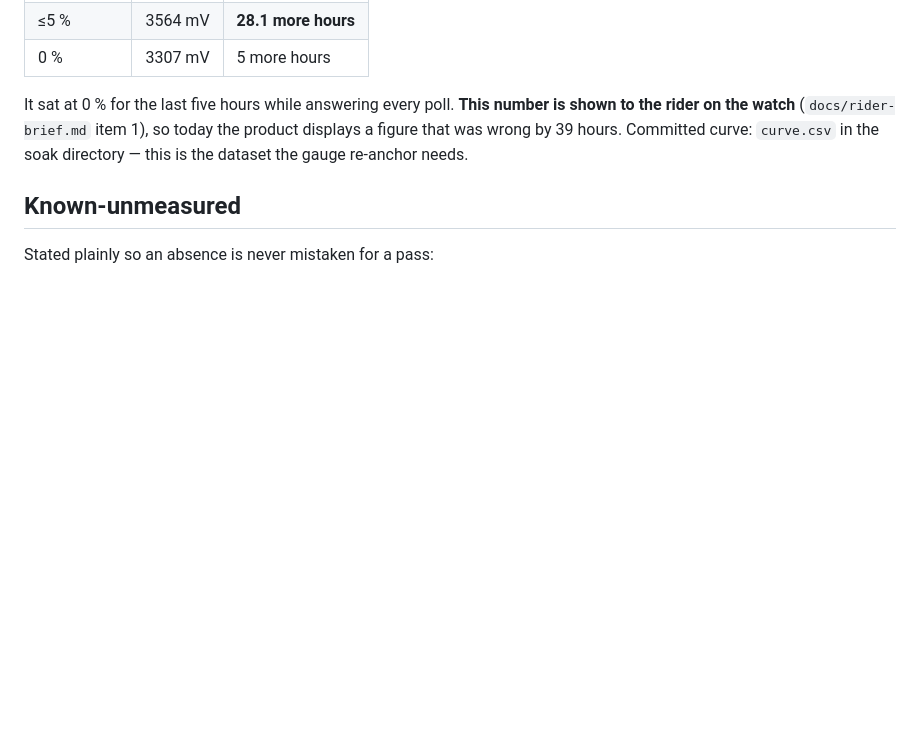
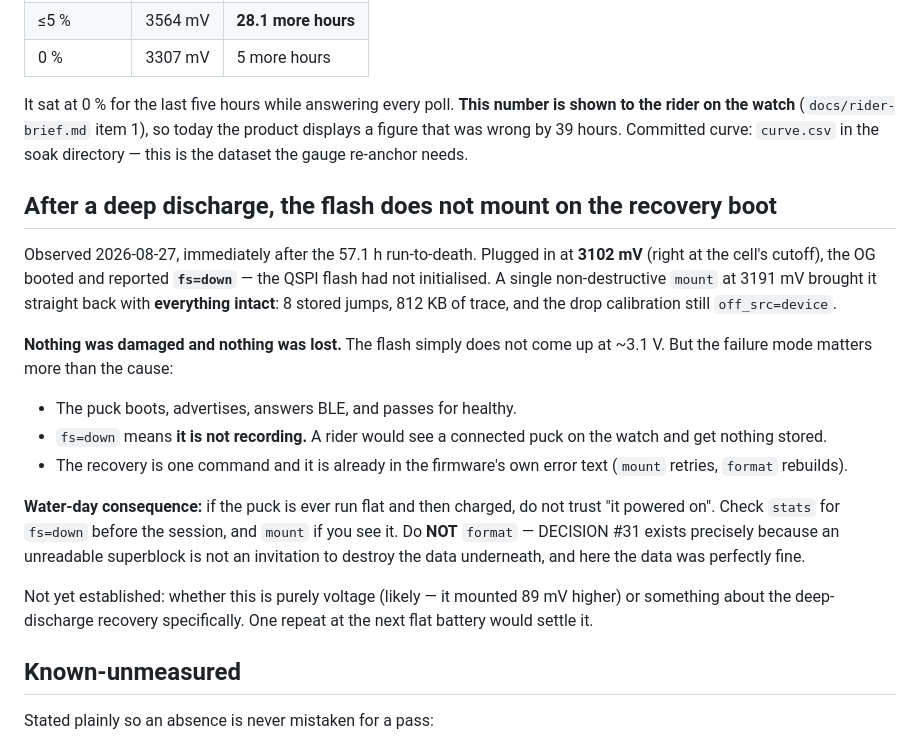
Before and after one commit to joshcrow/Jump-height, a Markdown page: docs/STATUS.md, the part around the change. Rendered like a GitHub page; blank space fills up the shorter version.

Commit message:
fs=down after deep discharge: a benign cause with a dangerous failure mode
Plugged the OG in at 3102 mV straight after the 57.1 h death and it booted
with fs=down — the QSPI flash had not initialised at that voltage. One
non-destructive mount at 3191 mV brought everything back intact: 8 stored
jumps, 812 KB of trace, calibration still off_src=device. Nothing damaged,
nothing lost.

The cause is benign; the failure mode is not. A puck in this state boots,
advertises, answers BLE and shows CONNECTED on the watch while recording
NOTHING. That is the silent-failure shape this project keeps paying for, so
it is now a pre-departure check on the session card with the fix (mount) and
the anti-fix (never format — DECISION #31: an unreadable superblock is not
an invitation to destroy the data under it, and here the data was fine).

Left open honestly: whether this is purely voltage (likely — 89 mV settled
it) or specific to deep-discharge recovery. One repeat would tell us.

Co-Authored-By: Claude Fable 5 <noreply@anthropic.com>
Claude-Session: https://claude.ai/code/session_013g5i93CZA15g9q75wSWuc9

```diff
--- a/docs/STATUS.md
+++ b/docs/STATUS.md
@@ -157,6 +157,33 @@ so today the product displays a figure that was wrong by 39 hours. Committed
 curve: `curve.csv` in the soak directory — this is the dataset the gauge
 re-anchor needs.
 
+## After a deep discharge, the flash does not mount on the recovery boot
+
+Observed 2026-08-27, immediately after the 57.1 h run-to-death. Plugged in at
+**3102 mV** (right at the cell's cutoff), the OG booted and reported
+**`fs=down`** — the QSPI flash had not initialised. A single non-destructive
+`mount` at 3191 mV brought it straight back with **everything intact**: 8
+stored jumps, 812 KB of trace, and the drop calibration still `off_src=device`.
+
+**Nothing was damaged and nothing was lost.** The flash simply does not come
+up at ~3.1 V. But the failure mode matters more than the cause:
+
+- The puck boots, advertises, answers BLE, and passes for healthy.
+- `fs=down` means **it is not recording.** A rider would see a connected puck
+  on the watch and get nothing stored.
+- The recovery is one command and it is already in the firmware's own error
+  text (`mount` retries, `format` rebuilds).
+
+**Water-day consequence:** if the puck is ever run flat and then charged, do
+not trust "it powered on". Check `stats` for `fs=down` before the session, and
+`mount` if you see it. Do **NOT** `format` — DECISION #31 exists precisely
+because an unreadable superblock is not an invitation to destroy the data
+underneath, and here the data was perfectly fine.
+
+Not yet established: whether this is purely voltage (likely — it mounted 89 mV
+higher) or something about the deep-discharge recovery specifically. One
+repeat at the next flat battery would settle it.
+
 ## Known-unmeasured
 
 Stated plainly so an absence is never mistaken for a pass:
```
Also changed, not shown: docs/session-card.md (+6 -0 lines).
